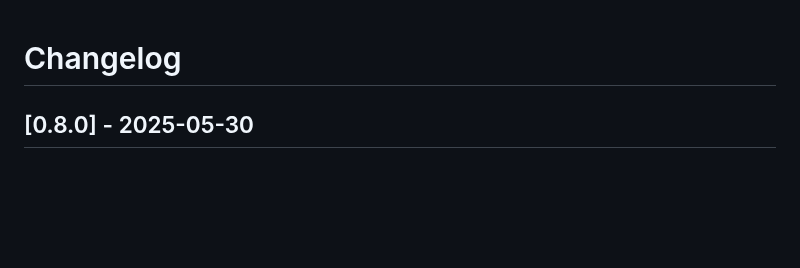
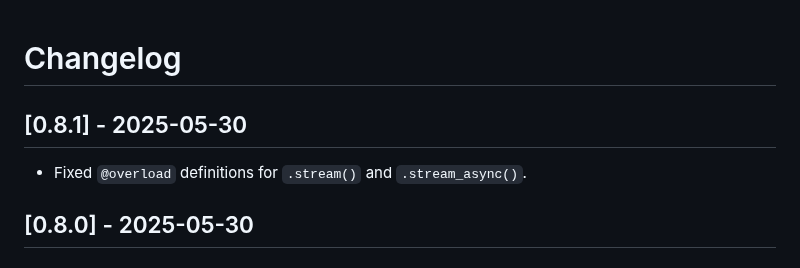
Before and after one commit to posit-dev/chatlas, a Markdown page: CHANGELOG.md, the part around the change. Drawn GitHub-style; blank space fills up the shorter version.

Commit message:
v0.8.1 release

```diff
--- a/CHANGELOG.md
+++ b/CHANGELOG.md
@@ -6,6 +6,10 @@ All notable changes to this project will be documented in this file.
 The format is based on [Keep a Changelog](https://keepachangelog.com/en/1.1.0/),
 and this project adheres to [Semantic Versioning](https://semver.org/spec/v2.0.0.html).
 -->
+
+## [0.8.1] - 2025-05-30
+
+* Fixed `@overload` definitions for `.stream()` and `.stream_async()`.
 
 ## [0.8.0] - 2025-05-30
 
```
